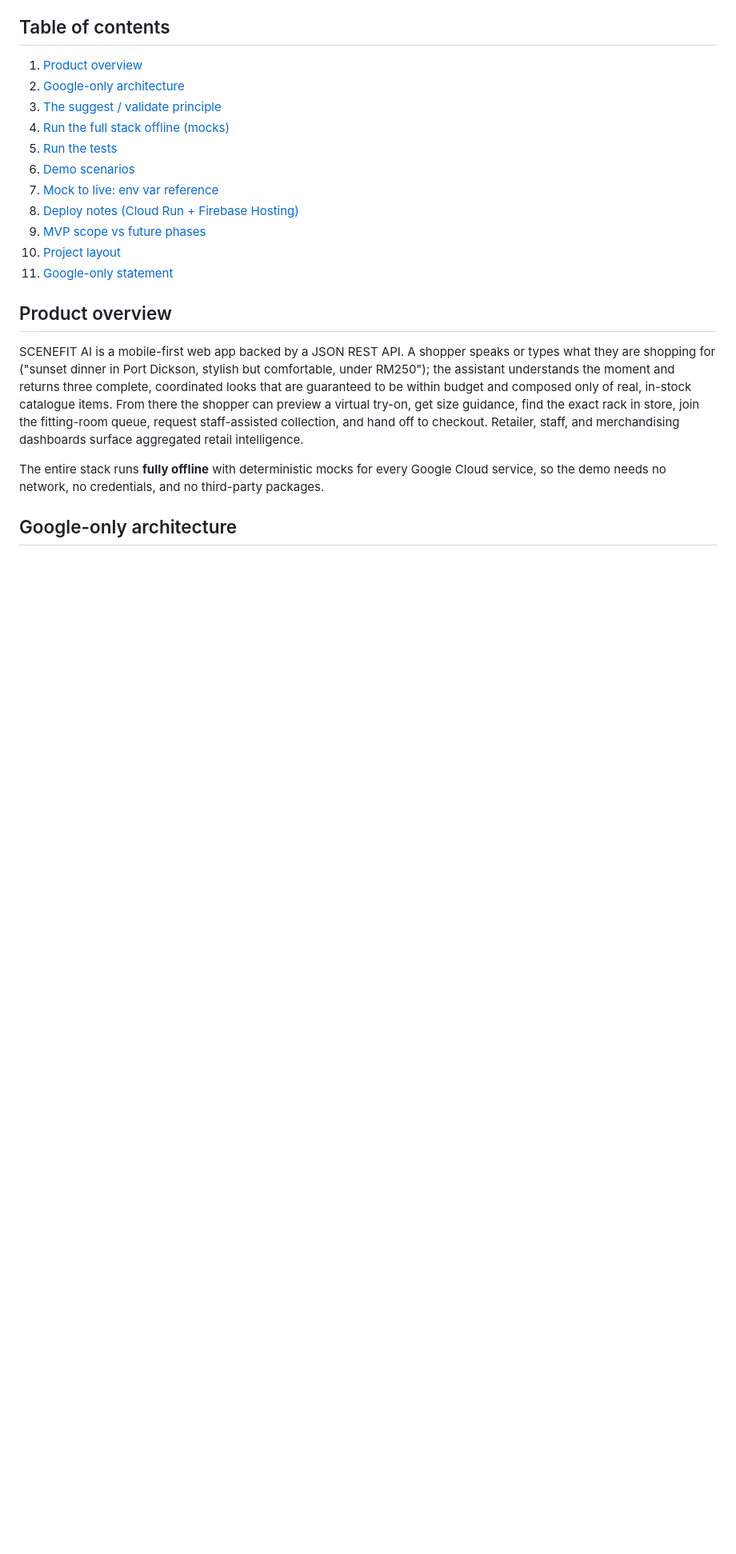
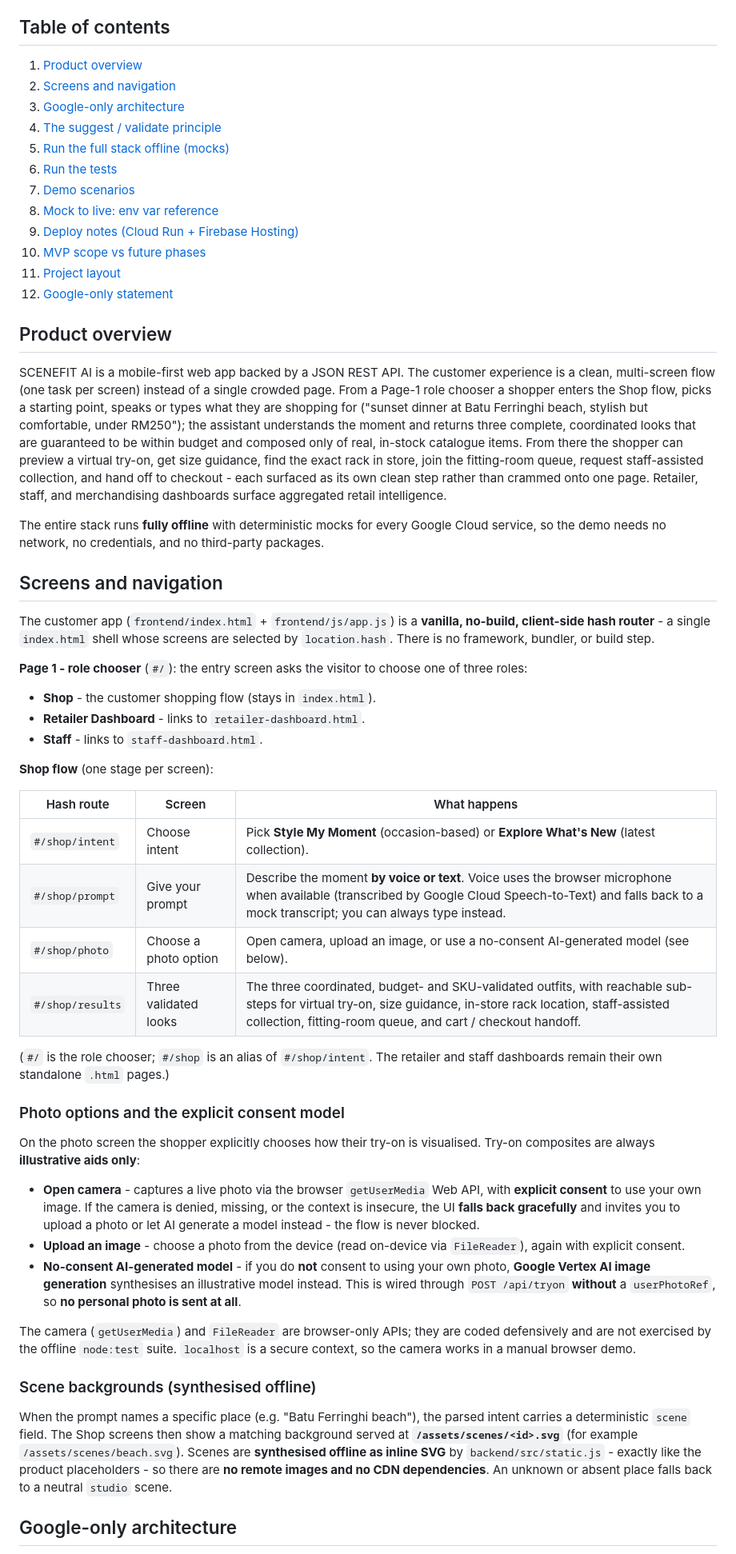
Before and after one commit to tanws01/SCENEFIT-AI, a Markdown page: README.md, the part around one of its changes. Shown at 80% size. GitHub-like rendering; blank space fills up the shorter version.

Commit message:
docs: document multi-screen Shop flow, role chooser, photo consent model, and offline scene backgrounds (FEAT-005)

```diff
--- a/README.md
+++ b/README.md
@@ -14,32 +14,92 @@ Prices are in **RM** (Malaysian Ringgit).
 ## Table of contents
 
 1. [Product overview](#product-overview)
-2. [Google-only architecture](#google-only-architecture)
-3. [The suggest / validate principle](#the-suggest--validate-principle)
-4. [Run the full stack offline (mocks)](#run-the-full-stack-offline-mocks)
-5. [Run the tests](#run-the-tests)
-6. [Demo scenarios](#demo-scenarios)
-7. [Mock to live: env var reference](#mock-to-live-env-var-reference)
-8. [Deploy notes (Cloud Run + Firebase Hosting)](#deploy-notes-cloud-run--firebase-hosting)
-9. [MVP scope vs future phases](#mvp-scope-vs-future-phases)
-10. [Project layout](#project-layout)
-11. [Google-only statement](#google-only-statement)
+2. [Screens and navigation](#screens-and-navigation)
+3. [Google-only architecture](#google-only-architecture)
+4. [The suggest / validate principle](#the-suggest--validate-principle)
+5. [Run the full stack offline (mocks)](#run-the-full-stack-offline-mocks)
+6. [Run the tests](#run-the-tests)
+7. [Demo scenarios](#demo-scenarios)
+8. [Mock to live: env var reference](#mock-to-live-env-var-reference)
+9. [Deploy notes (Cloud Run + Firebase Hosting)](#deploy-notes-cloud-run--firebase-hosting)
+10. [MVP scope vs future phases](#mvp-scope-vs-future-phases)
+11. [Project layout](#project-layout)
+12. [Google-only statement](#google-only-statement)
 
 ## Product overview
 
-SCENEFIT AI is a mobile-first web app backed by a JSON REST API. A shopper
-speaks or types what they are shopping for ("sunset dinner in Port Dickson,
-stylish but comfortable, under RM250"); the assistant understands the moment and
-returns three complete, coordinated looks that are guaranteed to be within
-budget and composed only of real, in-stock catalogue items. From there the
-shopper can preview a virtual try-on, get size guidance, find the exact rack in
-store, join the fitting-room queue, request staff-assisted collection, and hand
-off to checkout. Retailer, staff, and merchandising dashboards surface
-aggregated retail intelligence.
+SCENEFIT AI is a mobile-first web app backed by a JSON REST API. The customer
+experience is a clean, multi-screen flow (one task per screen) instead of a
+single crowded page. From a Page-1 role chooser a shopper enters the Shop flow,
+picks a starting point, speaks or types what they are shopping for ("sunset
+dinner at Batu Ferringhi beach, stylish but comfortable, under RM250"); the
+assistant understands the moment and returns three complete, coordinated looks
+that are guaranteed to be within budget and composed only of real, in-stock
+catalogue items. From there the shopper can preview a virtual try-on, get size
+guidance, find the exact rack in store, join the fitting-room queue, request
+staff-assisted collection, and hand off to checkout - each surfaced as its own
+clean step rather than crammed onto one page. Retailer, staff, and
+merchandising dashboards surface aggregated retail intelligence.
 
 The entire stack runs **fully offline** with deterministic mocks for every
 Google Cloud service, so the demo needs no network, no credentials, and no
 third-party packages.
+
+## Screens and navigation
+
+The customer app (`frontend/index.html` + `frontend/js/app.js`) is a **vanilla,
+no-build, client-side hash router** - a single `index.html` shell whose screens
+are selected by `location.hash`. There is no framework, bundler, or build step.
+
+**Page 1 - role chooser** (`#/`): the entry screen asks the visitor to choose
+one of three roles:
+
+- **Shop** - the customer shopping flow (stays in `index.html`).
+- **Retailer Dashboard** - links to `retailer-dashboard.html`.
+- **Staff** - links to `staff-dashboard.html`.
+
+**Shop flow** (one stage per screen):
+
+| Hash route | Screen | What happens |
+| --- | --- | --- |
+| `#/shop/intent` | Choose intent | Pick **Style My Moment** (occasion-based) or **Explore What's New** (latest collection). |
+| `#/shop/prompt` | Give your prompt | Describe the moment **by voice or text**. Voice uses the browser microphone when available (transcribed by Google Cloud Speech-to-Text) and falls back to a mock transcript; you can always type instead. |
+| `#/shop/photo` | Choose a photo option | Open camera, upload an image, or use a no-consent AI-generated model (see below). |
+| `#/shop/results` | Three validated looks | The three coordinated, budget- and SKU-validated outfits, with reachable sub-steps for virtual try-on, size guidance, in-store rack location, staff-assisted collection, fitting-room queue, and cart / checkout handoff. |
+
+(`#/` is the role chooser; `#/shop` is an alias of `#/shop/intent`. The
+retailer and staff dashboards remain their own standalone `.html` pages.)
+
+### Photo options and the explicit consent model
+
+On the photo screen the shopper explicitly chooses how their try-on is
+visualised. Try-on composites are always **illustrative aids only**:
+
+- **Open camera** - captures a live photo via the browser `getUserMedia` Web
+  API, with **explicit consent** to use your own image. If the camera is denied,
+  missing, or the context is insecure, the UI **falls back gracefully** and
+  invites you to upload a photo or let AI generate a model instead - the flow is
+  never blocked.
+- **Upload an image** - choose a photo from the device (read on-device via
+  `FileReader`), again with explicit consent.
+- **No-consent AI-generated model** - if you do **not** consent to using your
+  own photo, **Google Vertex AI image generation** synthesises an illustrative
+  model instead. This is wired through `POST /api/tryon` **without** a
+  `userPhotoRef`, so **no personal photo is sent at all**.
+
+The camera (`getUserMedia`) and `FileReader` are browser-only APIs; they are
+coded defensively and are not exercised by the offline `node:test` suite.
+`localhost` is a secure context, so the camera works in a manual browser demo.
+
+### Scene backgrounds (synthesised offline)
+
+When the prompt names a specific place (e.g. "Batu Ferringhi beach"), the parsed
+intent carries a deterministic `scene` field. The Shop screens then show a
+matching background served at **`/assets/scenes/<id>.svg`** (for example
+`/assets/scenes/beach.svg`). Scenes are **synthesised offline as inline SVG** by
+`backend/src/static.js` - exactly like the product placeholders - so there are
+**no remote images and no CDN dependencies**. An unknown or absent place falls
+back to a neutral `studio` scene.
 
 ## Google-only architecture
 
```
Also changed, not shown: other parts of README.md (+17 -6 lines).
